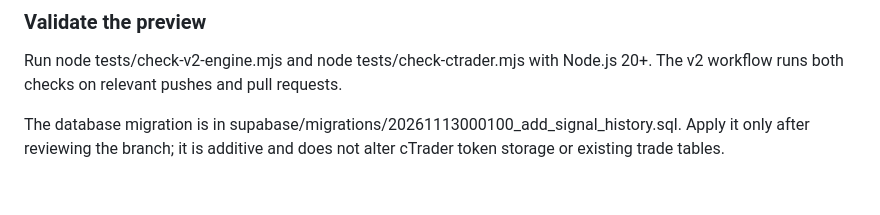
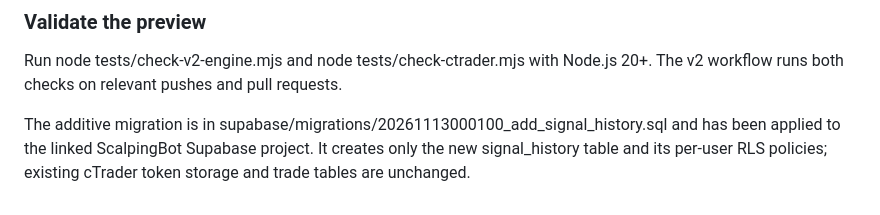
Before and after one commit to SsakaEmmanuel/ScalpingBot, a Markdown page: README.md, the part around the change. Drawn GitHub-style.

Commit message:
Record signal journal migration rollout

```diff
--- a/README.md
+++ b/README.md
@@ -81,4 +81,4 @@ The upgrade/scalpingbot-2.0 branch adds a deterministic, read-only analysis engi
 
 Run node tests/check-v2-engine.mjs and node tests/check-ctrader.mjs with Node.js 20+. The v2 workflow runs both checks on relevant pushes and pull requests.
 
-The database migration is in supabase/migrations/20261113000100_add_signal_history.sql. Apply it only after reviewing the branch; it is additive and does not alter cTrader token storage or existing trade tables.
+The additive migration is in supabase/migrations/20261113000100_add_signal_history.sql and has been applied to the linked ScalpingBot Supabase project. It creates only the new signal_history table and its per-user RLS policies; existing cTrader token storage and trade tables are unchanged.
```
